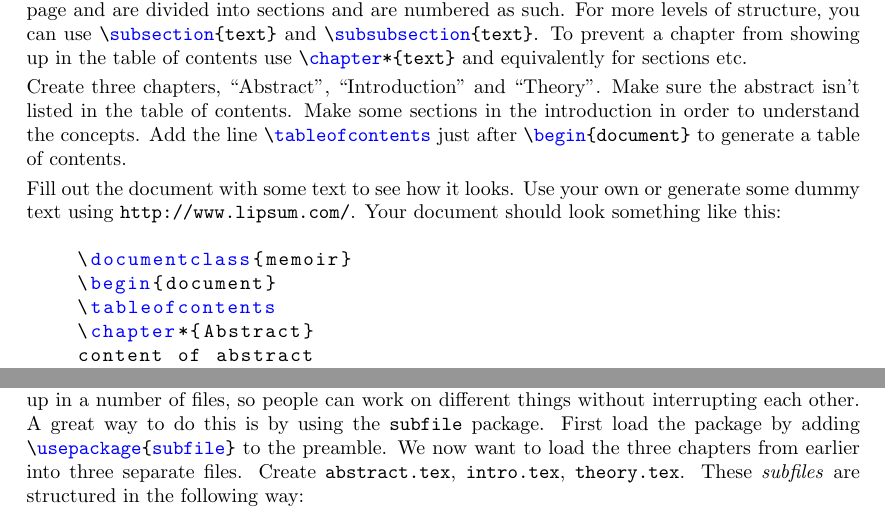
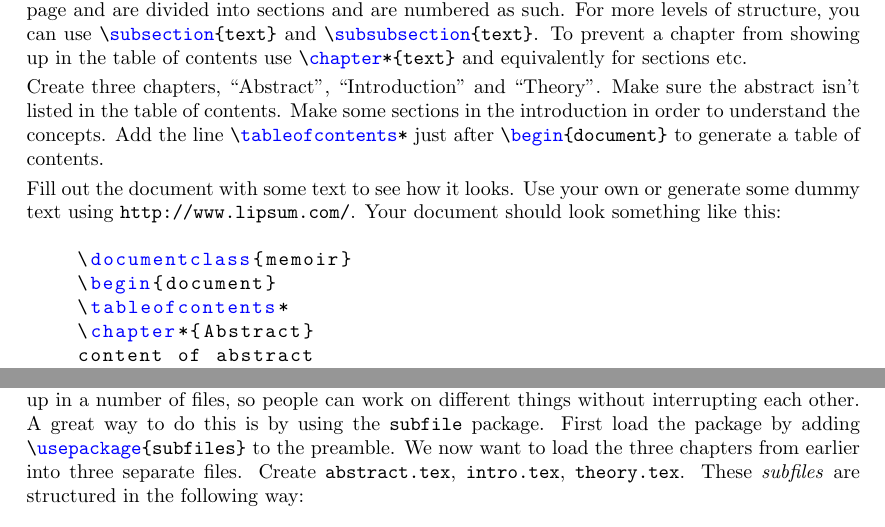
Before and after one commit to tejsner/latex-course, a LaTeX book (exercises/l1_ex.tex): two parts of pages 1 and 3 of 4, joined at a grey line, cut so that both start at the same text. The pictures show the PDF file exercises/l1_ex.pdf that the author committed with the source.

Commit message:
fixed some errors in the exercises

```diff
--- a/exercises/l1_ex.tex
+++ b/exercises/l1_ex.tex
@@ -51,7 +51,7 @@ For anything to show up in your document, it needs to be placed between \lstinli
 \section{Chapters and sections}
 To structure your document, use \LaTeX{} commands to create chapters and sections. A chapter is created using \lstinline$\chapter{text}$ and a section with \lstinline$\section{text}$. Chapters start on a new page and are divided into sections and are numbered as such. For more levels of structure, you can use \lstinline$\subsection{text}$ and \lstinline$\subsubsection{text}$. To prevent a chapter from showing up in the table of contents use \lstinline$\chapter*{text}$ and equivalently for sections etc.
 
-Create three chapters, \enquote{Abstract}, \enquote{Introduction} and \enquote{Theory}. Make sure the abstract isn't listed in the table of contents. Make some sections in the introduction in order to understand the concepts. Add the line \lstinline$\tableofcontents$ just after \lstinline$\begin{document}$ to generate a table of contents.
+Create three chapters, \enquote{Abstract}, \enquote{Introduction} and \enquote{Theory}. Make sure the abstract isn't listed in the table of contents. Make some sections in the introduction in order to understand the concepts. Add the line \lstinline$\tableofcontents*$ just after \lstinline$\begin{document}$ to generate a table of contents.
 
 Fill out the document with some text to see how it looks. Use your own or generate some dummy text using \url{http://www.lipsum.com/}. Your document should look something like this:
 
@@ -59,7 +59,7 @@ Fill out the document with some text to see how it looks. Use your own or genera
 \begin{lstlisting}
 \documentclass{memoir}
 \begin{document}
-\tableofcontents
+\tableofcontents*
 \chapter*{Abstract}
 content of abstract
 \chapter{Introduction}
@@ -132,7 +132,7 @@ Add the following lines to the \emph{preamble}:
 And add the command \lstinline$\maketitle$ just after \lstinline$\begin{document}$. If you want the title to be on its own page, add \lstinline$\clearpage$ after \lstinline$\maketile$
 
 \section{Collaborative work}
-In order to comfortably collaborate on a report, it can be advantageous to split the document up in a number of files, so people can work on different things without interrupting each other. A great way to do this is by using the \texttt{subfile} package. First load the package by adding \lstinline$\usepackage{subfile}$ to the preamble. We now want to load the three chapters from earlier into three separate files. Create \texttt{abstract.tex}, \texttt{intro.tex}, \texttt{theory.tex}. These \emph{subfiles} are structured in the following way:
+In order to comfortably collaborate on a report, it can be advantageous to split the document up in a number of files, so people can work on different things without interrupting each other. A great way to do this is by using the \texttt{subfile} package. First load the package by adding \lstinline$\usepackage{subfiles}$ to the preamble. We now want to load the three chapters from earlier into three separate files. Create \texttt{abstract.tex}, \texttt{intro.tex}, \texttt{theory.tex}. These \emph{subfiles} are structured in the following way:
 
 \begin{quote}
 \begin{lstlisting}
@@ -160,7 +160,7 @@ In \texttt{main.tex}, our original file, the subfiles are then loaded using the
 
 \begin{document}
 \maketitle
-\tableofcontents
+\tableofcontents*
 \subfile{abstract.tex}
 \subfile{intro.tex}
 \subfile{theory.tex}
```
Also changed, not shown: exercises/l1_ex.pdf, exercises/l1_ex.tex (4 more changed lines).
